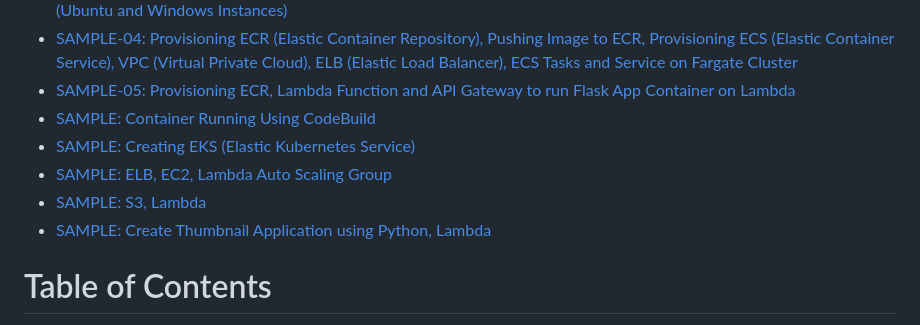
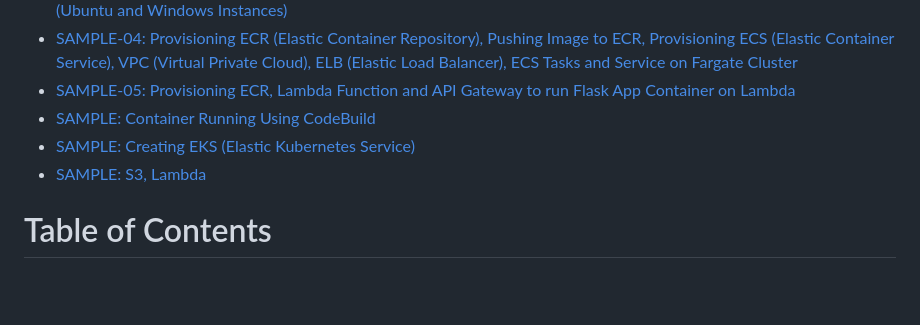
Before and after one commit to omerbsezer/Fast-Terraform, a Markdown page: README.md, the part around the change. GitHub-like rendering; blank space fills up the shorter version.

```diff
--- a/README.md
+++ b/README.md
@@ -35,9 +35,7 @@ These samples focus on how to create and use AWS components (EC2, EBS, EFS, Lamb
 - [SAMPLE-05: Provisioning ECR, Lambda Function and API Gateway to run Flask App Container on Lambda](https://github.com/omerbsezer/Fast-Terraform/blob/main/SAMPLE05-Lambda-Container-ApiGateway-FlaskApp.md)
 - [SAMPLE: Container Running Using CodeBuild]()
 - [SAMPLE: Creating EKS (Elastic Kubernetes Service)]()
-- [SAMPLE: ELB, EC2, Lambda Auto Scaling Group]()
 - [SAMPLE: S3, Lambda]()
-- [SAMPLE: Create Thumbnail Application using Python, Lambda]()
 
 # Table of Contents
 - [Motivation](#motivation)
```
